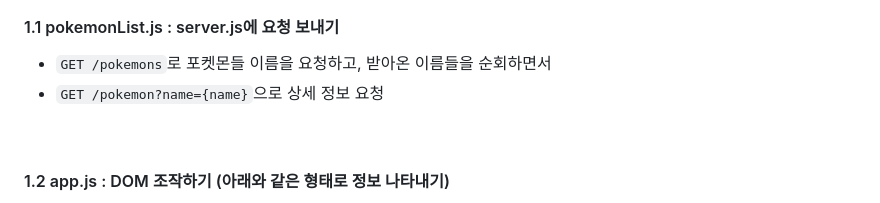
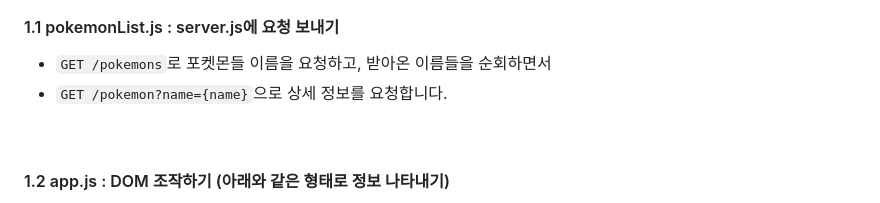
Before and after one commit to woorifisa-service-dev-2nd/frontend-2nd-pokedex, a Markdown page: README.md, the part around the change. GitHub-like rendering.

```diff
--- a/README.md
+++ b/README.md
@@ -112,7 +112,7 @@ slack을 주로하여 소통하였고 ESLint, pretteir 세팅 과정 등 정리
 #### 1.1 pokemonList.js : server.js에 요청 보내기
 
 -   `GET /pokemons`로 포켓몬들 이름을 요청하고, 받아온 이름들을 순회하면서
--   `GET /pokemon?name={name}`으로 상세 정보 요청
+-   `GET /pokemon?name={name}`으로 상세 정보를 요청합니다.
 
 <br/>
 
```
